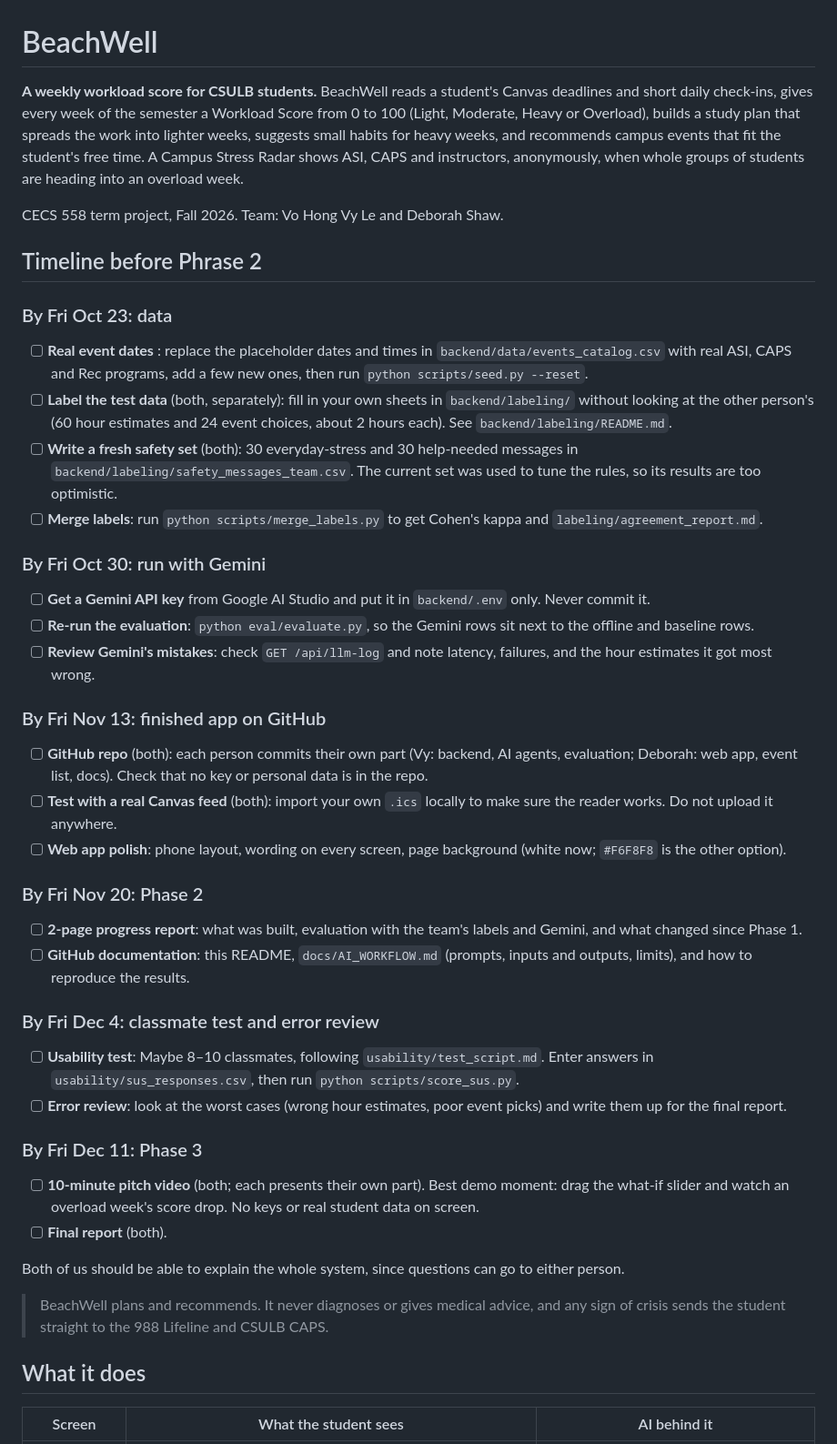
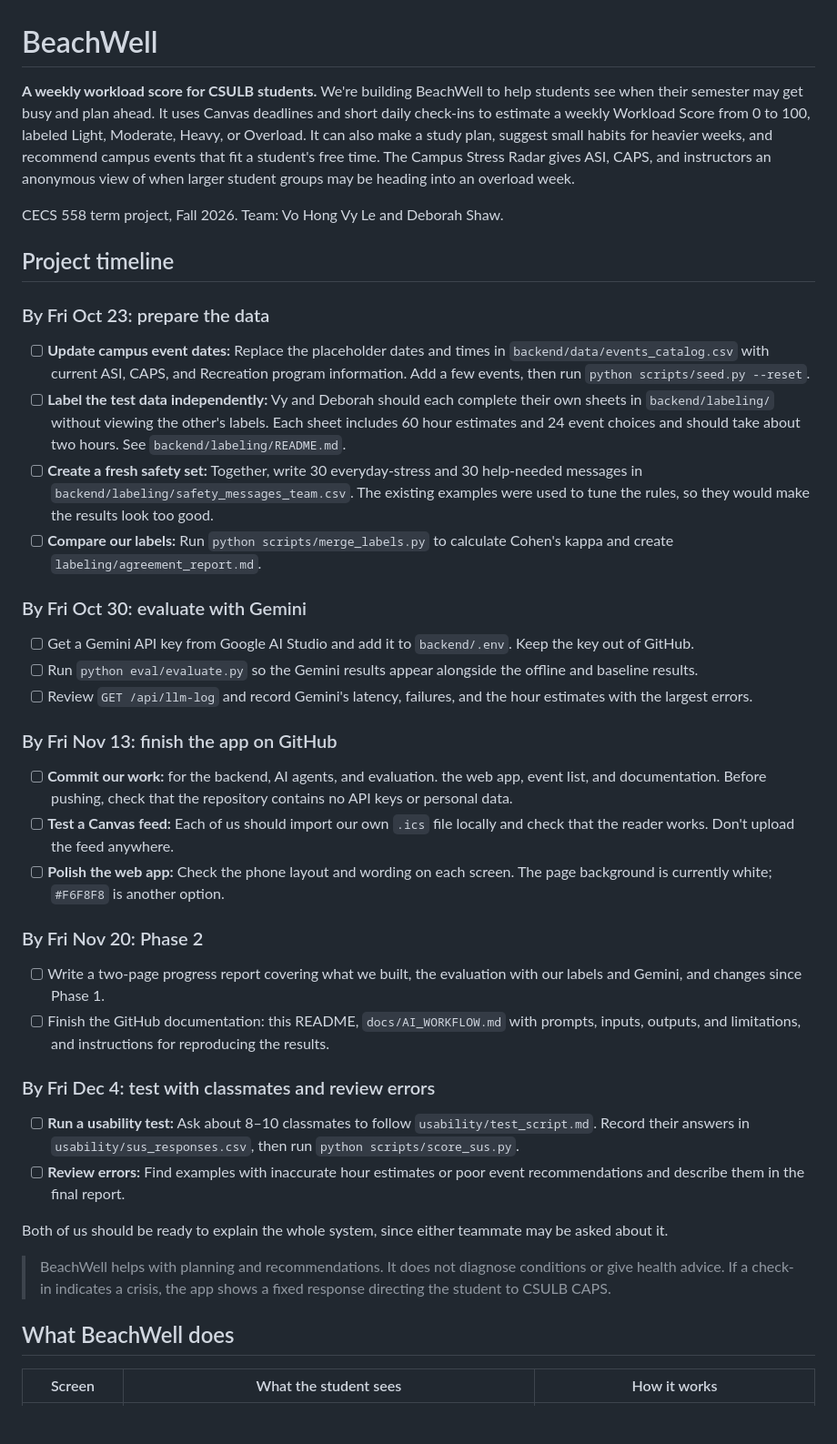
Before and after one commit to vohongvyle/beachwell, a Markdown page: README.md, the part around one of its changes. Shown at 91% size. Drawn GitHub-style; blank space fills up the shorter version.

```diff
--- a/README.md
+++ b/README.md
@@ -1,43 +1,45 @@
 # BeachWell
 
-**A weekly workload score for CSULB students.** BeachWell reads a student's Canvas deadlines and short daily check-ins, gives every week of the semester a Workload Score from 0 to 100 (Light, Moderate, Heavy or Overload), builds a study plan that spreads the work into lighter weeks, suggests small habits for heavy weeks, and recommends campus events that fit the student's free time. A Campus Stress Radar shows ASI, CAPS and instructors, anonymously, when whole groups of students are heading into an overload week.
+**A weekly workload score for CSULB students.** We're building BeachWell to help students see when their semester may get busy and plan ahead. It uses Canvas deadlines and short daily check-ins to estimate a weekly Workload Score from 0 to 100, labeled Light, Moderate, Heavy, or Overload. It can also make a study plan, suggest small habits for heavier weeks, and recommend campus events that fit a student's free time. The Campus Stress Radar gives ASI, CAPS, and instructors an anonymous view of when larger student groups may be heading into an overload week.
 
 CECS 558 term project, Fall 2026. Team: Vo Hong Vy Le and Deborah Shaw.
 
-## Timeline before Phrase 2
-### By Fri Oct 23: data
-- [ ] **Real event dates** : replace the placeholder dates and times in `backend/data/events_catalog.csv` with real ASI, CAPS and Rec programs, add a few new ones, then run `python scripts/seed.py --reset`.
-- [ ] **Label the test data** (both, separately): fill in your own sheets in `backend/labeling/` without looking at the other person's (60 hour estimates and 24 event choices, about 2 hours each). See `backend/labeling/README.md`.
-- [ ] **Write a fresh safety set** (both): 30 everyday-stress and 30 help-needed messages in `backend/labeling/safety_messages_team.csv`. The current set was used to tune the rules, so its results are too optimistic.
-- [ ] **Merge labels**: run `python scripts/merge_labels.py` to get Cohen's kappa and `labeling/agreement_report.md`.
+## Project timeline
 
-### By Fri Oct 30: run with Gemini
-- [ ] **Get a Gemini API key** from Google AI Studio and put it in `backend/.env` only. Never commit it.
-- [ ] **Re-run the evaluation**: `python eval/evaluate.py`, so the Gemini rows sit next to the offline and baseline rows.
-- [ ] **Review Gemini's mistakes**: check `GET /api/llm-log` and note latency, failures, and the hour estimates it got most wrong.
+### By Fri Oct 23: prepare the data
 
-### By Fri Nov 13: finished app on GitHub
-- [ ] **GitHub repo** (both): each person commits their own part (Vy: backend, AI agents, evaluation; Deborah: web app, event list, docs). Check that no key or personal data is in the repo.
-- [ ] **Test with a real Canvas feed** (both): import your own `.ics` locally to make sure the reader works. Do not upload it anywhere.
-- [ ] **Web app polish**: phone layout, wording on every screen, page background (white now; `#F6F8F8` is the other option).
+- [ ] **Update campus event dates:** Replace the placeholder dates and times in `backend/data/events_catalog.csv` with current ASI, CAPS, and Recreation program information. Add a few events, then run `python scripts/seed.py --reset`.
+- [ ] **Label the test data independently:** Vy and Deborah should each complete their own sheets in `backend/labeling/` without viewing the other's labels. Each sheet includes 60 hour estimates and 24 event choices and should take about two hours. See `backend/labeling/README.md`.
+- [ ] **Create a fresh safety set:** Together, write 30 everyday-stress and 30 help-needed messages in `backend/labeling/safety_messages_team.csv`. The existing examples were used to tune the rules, so they would make the results look too good.
+- [ ] **Compare our labels:** Run `python scripts/merge_labels.py` to calculate Cohen's kappa and create `labeling/agreement_report.md`.
+
+### By Fri Oct 30: evaluate with Gemini
+
+- [ ] Get a Gemini API key from Google AI Studio and add it to `backend/.env`. Keep the key out of GitHub.
+- [ ] Run `python eval/evaluate.py` so the Gemini results appear alongside the offline and baseline results.
+- [ ] Review `GET /api/llm-log` and record Gemini's latency, failures, and the hour estimates with the largest errors.
+
+### By Fri Nov 13: finish the app on GitHub
+
+- [ ] **Commit our work:** for the backend, AI agents, and evaluation. the web app, event list, and documentation. Before pushing, check that the repository contains no API keys or personal data.
+- [ ] **Test a Canvas feed:** Each of us should import our own `.ics` file locally and check that the reader works. Don't upload the feed anywhere.
+- [ ] **Polish the web app:** Check the phone layout and wording on each screen. The page background is currently white; `#F6F8F8` is another option.
 
 ### By Fri Nov 20: Phase 2
-- [ ] **2-page progress report**: what was built, evaluation with the team's labels and Gemini, and what changed since Phase 1.
-- [ ] **GitHub documentation**: this README, `docs/AI_WORKFLOW.md` (prompts, inputs and outputs, limits), and how to reproduce the results.
 
-### By Fri Dec 4: classmate test and error review
-- [ ] **Usability test**: Maybe 8–10 classmates, following `usability/test_script.md`. Enter answers in `usability/sus_responses.csv`, then run `python scripts/score_sus.py`.
-- [ ] **Error review**: look at the worst cases (wrong hour estimates, poor event picks) and write them up for the final report.
+- [ ] Write a two-page progress report covering what we built, the evaluation with our labels and Gemini, and changes since Phase 1.
+- [ ] Finish the GitHub documentation: this README, `docs/AI_WORKFLOW.md` with prompts, inputs, outputs, and limitations, and instructions for reproducing the results.
 
-### By Fri Dec 11: Phase 3
-- [ ] **10-minute pitch video** (both; each presents their own part). Best demo moment: drag the what-if slider and watch an overload week's score drop. No keys or real student data on screen.
-- [ ] **Final report** (both).
+### By Fri Dec 4: test with classmates and review errors
 
-Both of us should be able to explain the whole system, since questions can go to either person.
+- [ ] **Run a usability test:** Ask about 8–10 classmates to follow `usability/test_script.md`. Record their answers in `usability/sus_responses.csv`, then run `python scripts/score_sus.py`.
+- [ ] **Review errors:** Find examples with inaccurate hour estimates or poor event recommendations and describe them in the final report.
 
-> BeachWell plans and recommends. It never diagnoses or gives medical advice, and any sign of crisis sends the student straight to the 988 Lifeline and CSULB CAPS.
+Both of us should be ready to explain the whole system, since either teammate may be asked about it.
 
-## What it does
+> BeachWell helps with planning and recommendations. It does not diagnose conditions or give health advice. If a check-in indicates a crisis, the app shows a fixed response directing the student to CSULB CAPS.
 
-| Screen | What the student sees | AI behind it |
+## What BeachWell does
+
+| Screen | What the student sees | How it works |
 | --- | --- | --- |
```
Also changed, not shown: other parts of README.md (+51 -145 lines).
